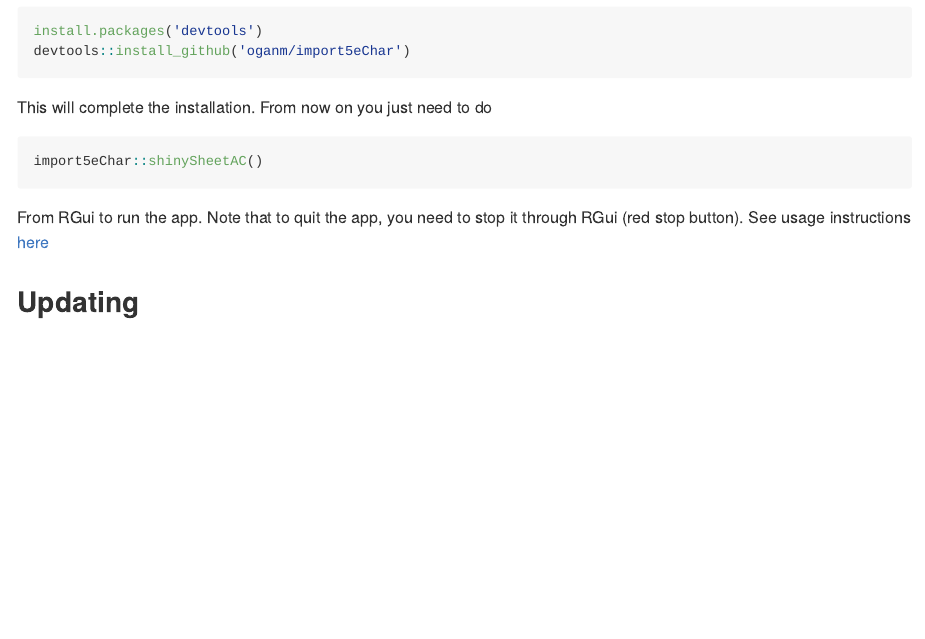
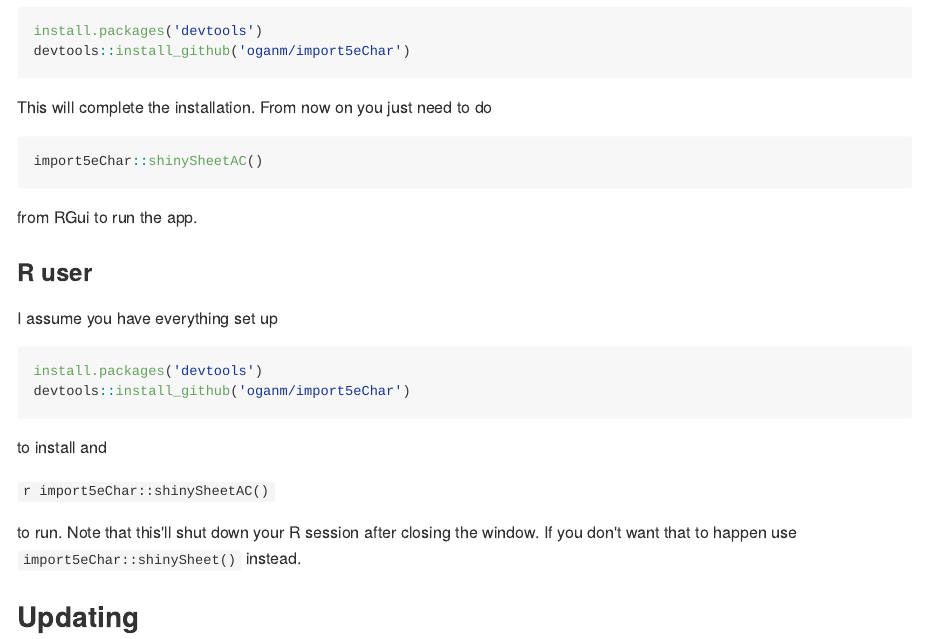
Before and after one commit to oganm/5eInteractiveSheet, an R Markdown document (README.Rmd): the page in a window 1100 px wide, from 730 px down. The pictures show the output file README.md that the author committed with the source, drawn offline in the style of GitHub.

Commit message:
readme fix

````diff
--- a/README.Rmd
+++ b/README.Rmd
@@ -47,8 +47,26 @@ This will complete the installation. From now on you just need to do
 import5eChar::shinySheetAC()
 ```
 
-From RGui to run the app. Note that to quit the app, you need to stop it through
-RGui (red stop button). See usage instructions [here](https://github.com/oganm/import5eChar/blob/master/interactiveSheetDocumentation.md)
+from RGui to run the app.
+
+### R user
+
+I assume you have everything set up
+
+```r
+install.packages('devtools')
+devtools::install_github('oganm/import5eChar')
+```
+
+ to install and
+
+ ```r
+ import5eChar::shinySheetAC()
+ ```
+
+to run. Note that this'll shut down your R session after closing the window.
+If you don't want that to happen use `import5eChar::shinySheet()` instead.
+
 
 ## Updating
 
````
Also changed, not shown: README.md.
